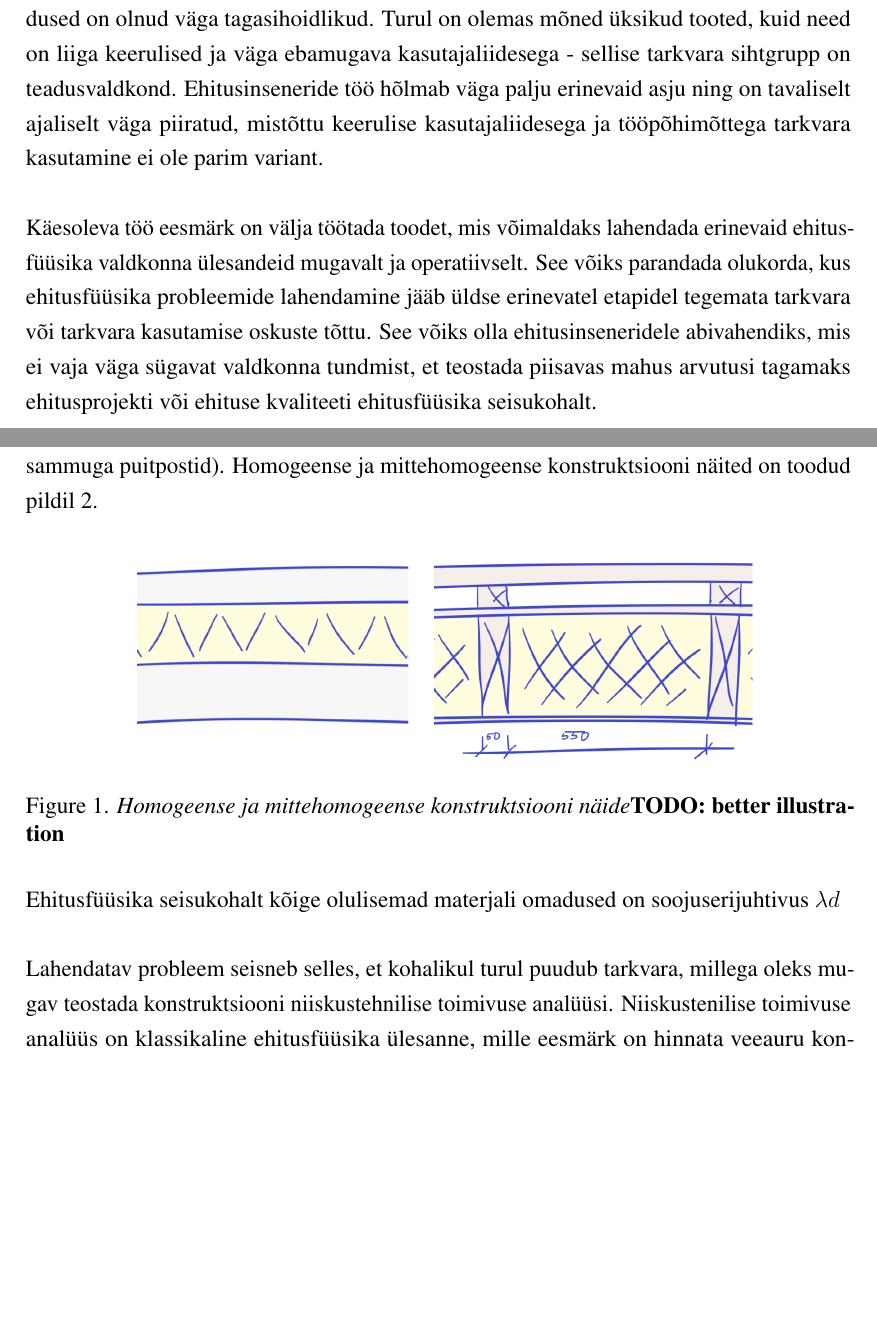
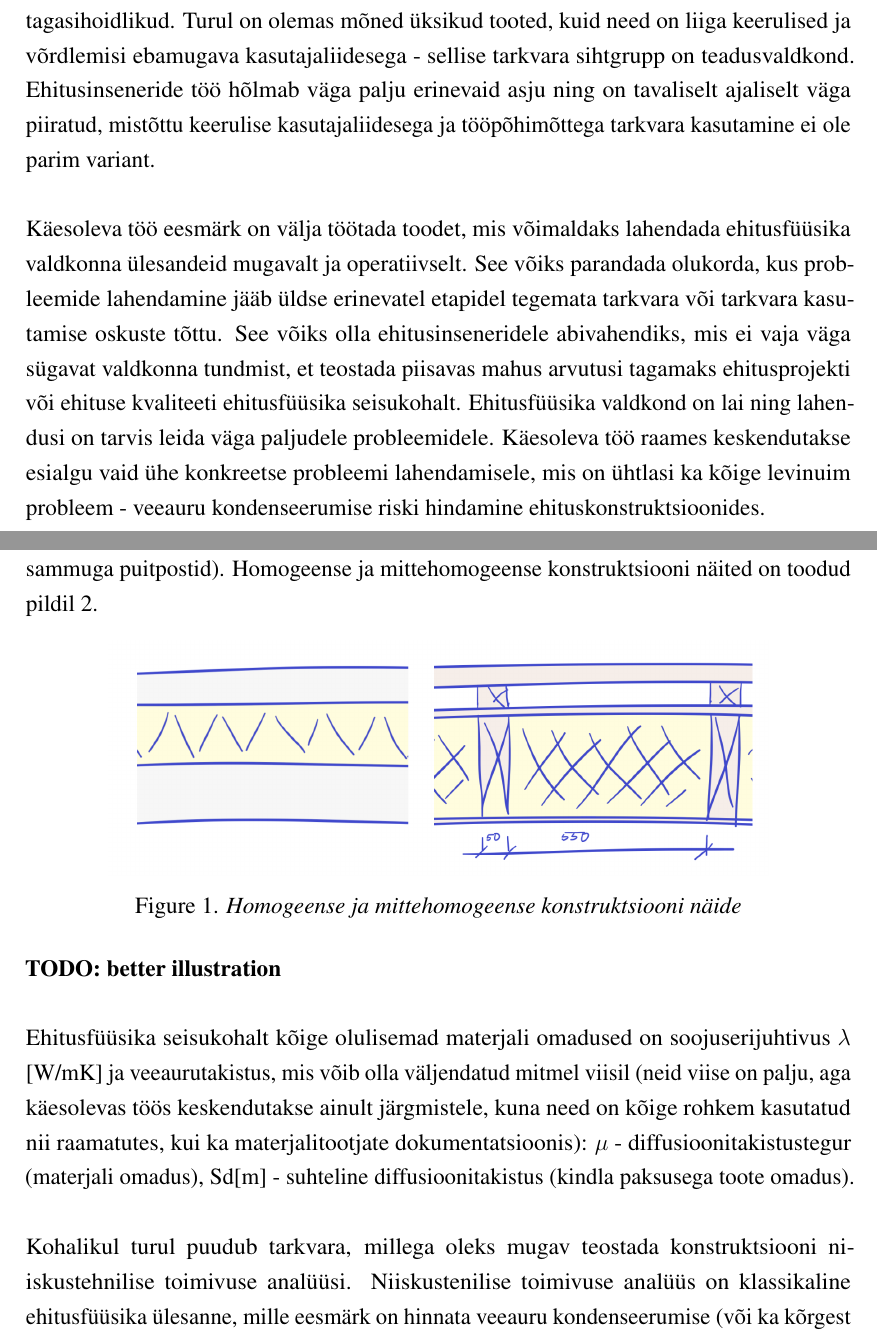
Before and after one commit to gildix/bthesis, a LaTeX thesis (main.tex, which reads chapters/Theory.tex, chapters/introduction.tex): two parts of pages 10 and 11 of 23, joined at a grey line, cut so that both start at the same text, the shorter picture padded with empty space. Compiled offline with pdfLaTeX.

Commit message:
sissejuhatus

```diff
--- a/chapters/Theory.tex
+++ b/chapters/Theory.tex
@@ -8,14 +8,18 @@ kui ka teatud sammuga puitpostid). Homogeense ja mittehomogeense konstruktsiooni
 \begin{figure}[ht]
     \centering
     \includegraphics[width=.8\textwidth]{figures/01_analogues/06_un_non_unif_sample.png}
-    \caption{\textit{Homogeense ja mittehomogeense konstruktsiooni näide}\textbf{TODO: better illustration}}
+    \caption{\textit{Homogeense ja mittehomogeense konstruktsiooni näide}}
     \label{fig:construction_samples}
 \end{figure}
+\textbf{TODO: better illustration}
 
-Ehitusfüüsika seisukohalt kõige olulisemad materjali omadused on soojuserijuhtivus \begin{math}\lambda d\end{math}
+Ehitusfüüsika seisukohalt kõige olulisemad materjali omadused on soojuserijuhtivus \begin{math}\lambda\end{math} [W/mK]
+ja veeaurutakistus, mis võib olla väljendatud mitmel viisil (neid viise on palju, aga käesolevas töös keskendutakse
+ainult järgmistele, kuna need on kõige rohkem kasutatud nii raamatutes, kui ka materjalitootjate dokumentatsioonis):
+\begin{math}\mu\end{math} - diffusioonitakistustegur (materjali omadus), Sd[m] - suhteline diffusioonitakistus (kindla paksusega toote omadus).
 
 
-Lahendatav probleem seisneb selles, et kohalikul turul puudub tarkvara, millega oleks mugav teostada konstruktsiooni
+Kohalikul turul puudub tarkvara, millega oleks mugav teostada konstruktsiooni
  niiskustehnilise toimivuse analüüsi. Niiskustenilise toimivuse analüüs on klassikaline ehitusfüüsika ülesanne, mille
  eesmärk on hinnata veeauru kondenseerumise (või ka kõrgest niiskusest põhjustatud kahjustuste tekkimise) riski.
 Niiskustehnilise toimivuse analüüs hõlmab järgmisi tegevusi:
--- a/chapters/introduction.tex
+++ b/chapters/introduction.tex
@@ -23,3 +19,0 @@ Probleemi teine külg on ehitusvaldkonna väga madal digitaliseerumise tase (ja
-projekteerimise ja ehitusjuhtimise tarbeks, kuid ehitusfüüsika valdkonna tarkvara arendused on olnud väga tagasihoidlikud. Turul on olemas mõned üksikud tooted, kuid need on liiga
-keerulised ja väga ebamugava kasutajaliidesega - sellise tarkvara sihtgrupp on teadusvaldkond. Ehitusinseneride töö hõlmab väga palju erinevaid asju ning on tavaliselt ajaliselt väga
-piiratud, mistõttu keerulise kasutajaliidesega ja tööpõhimõttega tarkvara kasutamine ei ole parim variant.
@@ -26,5 +26,14 @@ piiratud, mistõttu keerulise kasutajaliidesega ja tööpõhimõttega tarkvara k
 
-Käesoleva töö eesmärk on välja töötada toodet, mis võimaldaks lahendada erinevaid ehitusfüüsika valdkonna ülesandeid mugavalt
-ja operatiivselt. See võiks parandada olukorda, kus ehitusfüüsika probleemide lahendamine jääb üldse erinevatel etapidel
+Probleemi teine külg on ehitusvaldkonna madal digitaliseerumise tase (ja konservatiivsus üldiselt). Viimastel aastatel on
+arendatud palju profesionaalseid tarkvarasid projekteerimise ja ehitusjuhtimise tarbeks, kuid ehitusfüüsika valdkonna
+tarkvara arendused on olnud väga tagasihoidlikud. Turul on olemas mõned üksikud tooted, kuid need on liiga keerulised ja võrdlemisi
+ebamugava kasutajaliidesega - sellise tarkvara sihtgrupp on teadusvaldkond. Ehitusinseneride töö hõlmab väga palju erinevaid asju
+ning on tavaliselt ajaliselt väga piiratud, mistõttu keerulise kasutajaliidesega ja tööpõhimõttega tarkvara kasutamine ei ole parim variant.
+
+Käesoleva töö eesmärk on välja töötada toodet, mis võimaldaks lahendada ehitusfüüsika valdkonna ülesandeid mugavalt
+ja operatiivselt. See võiks parandada olukorda, kus probleemide lahendamine jääb üldse erinevatel etapidel
 tegemata tarkvara või tarkvara kasutamise oskuste tõttu. See võiks olla ehitusinseneridele abivahendiks, mis ei vaja väga sügavat
 valdkonna tundmist, et teostada piisavas mahus arvutusi tagamaks ehitusprojekti või ehituse kvaliteeti ehitusfüüsika seisukohalt.
+Ehitusfüüsika valdkond on lai ning lahendusi on tarvis leida väga paljudele probleemidele. Käesoleva töö raames keskendutakse esialgu vaid
+ühe konkreetse probleemi lahendamisele, mis on ühtlasi ka kõige levinuim probleem - veeauru kondenseerumise riski hindamine
+ehituskonstruktsioonides.
```
Also changed, not shown: figures/penguins/tux.png (deleted), main.pdf, chapters/introduction.tex (25 more changed lines), 1 other file.
